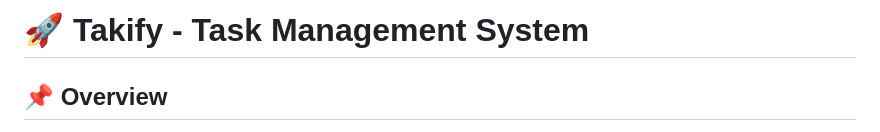
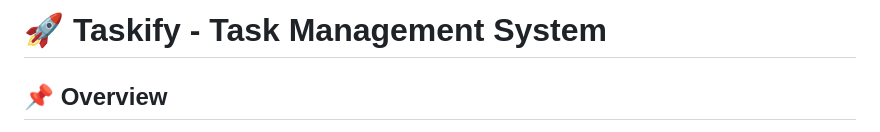
Before and after one commit to loveislearning/Taskify, a Markdown page: README.md, the part around the change. GitHub-like rendering.

Commit message:
Spelling mistake
Corrected Taskify spellings(earlier=takify)

```diff
--- a/README.md
+++ b/README.md
@@ -1,4 +1,4 @@
-# 🚀 Takify - Task Management System
+# 🚀 Taskify - Task Management System
 
 ## 📌 Overview
 Takify is an advanced task management system designed to help users efficiently organize, track, and manage their daily tasks. Whether you're a student, professional, or freelancer, Takify ensures that you stay on top of your work with powerful task management features. With an intuitive interface, users can create, update, and complete tasks seamlessly while benefiting from progress tracking, categorization, and reminders. The system is built with scalability in mind, allowing both individual users and teams to streamline their workflows.
```
